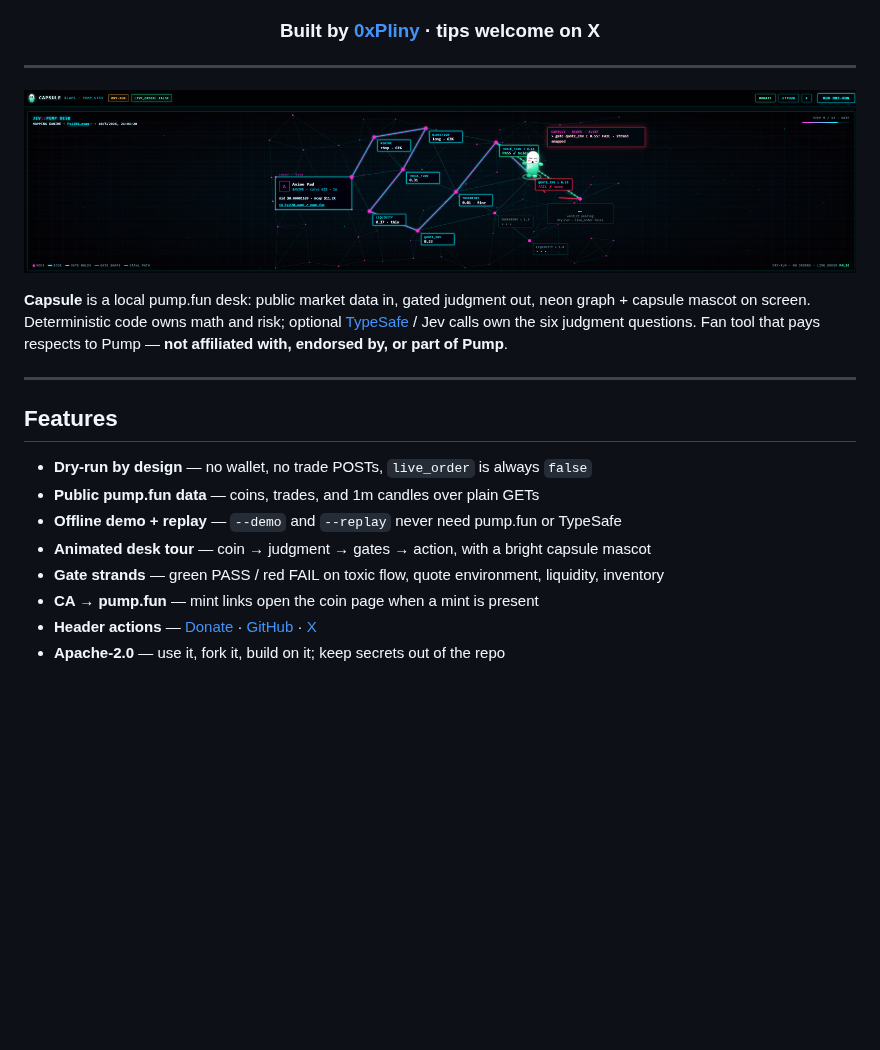
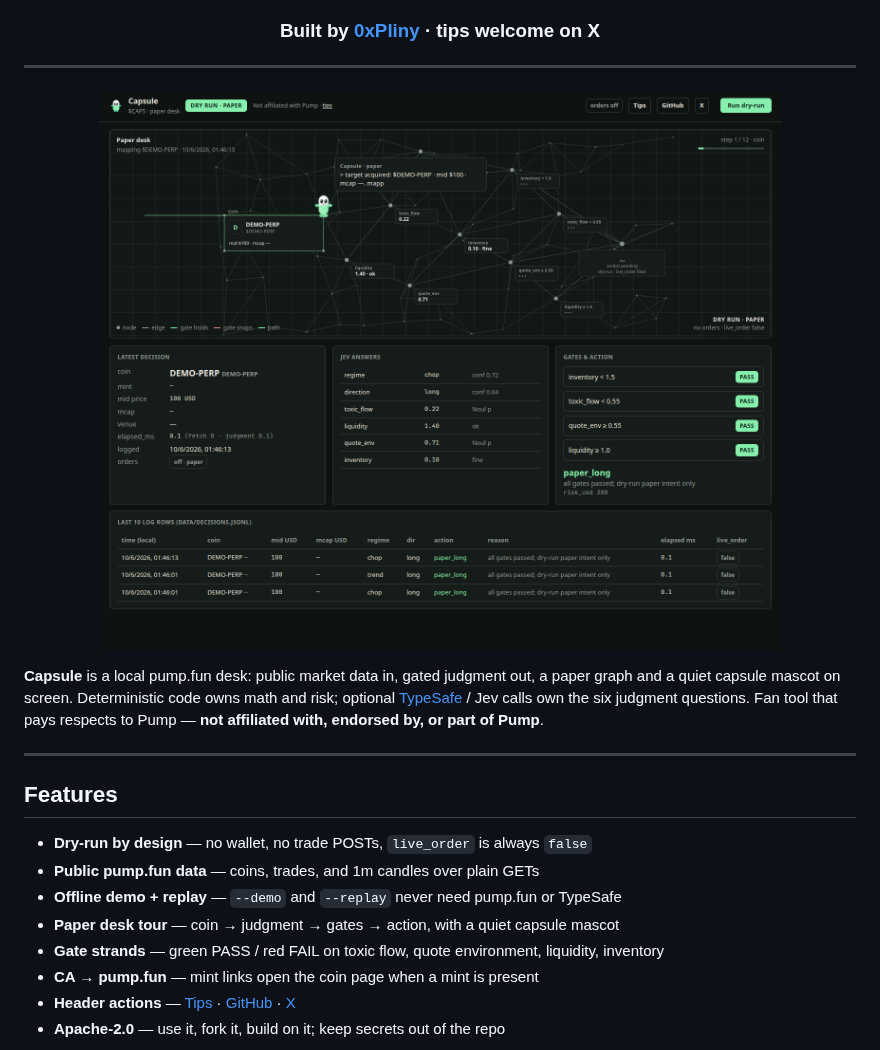
Before and after one commit to 0xPliny/Capsule, a Markdown page: README.md, the part around one of its changes. Rendered like a GitHub page; pictures changed too: docs/capsule-desk.png; blank space fills up the shorter version.

```diff
--- a/README.md
+++ b/README.md
@@ -22,7 +22,7 @@
 
 </div>
 
-**Capsule** is a local pump.fun desk: public market data in, gated judgment out, neon graph + capsule mascot on screen. Deterministic code owns math and risk; optional [TypeSafe](https://typesafe.ai) / Jev calls own the six judgment questions. Fan tool that pays respects to Pump — **not affiliated with, endorsed by, or part of Pump**.
+**Capsule** is a local pump.fun desk: public market data in, gated judgment out, a paper graph and a quiet capsule mascot on screen. Deterministic code owns math and risk; optional [TypeSafe](https://typesafe.ai) / Jev calls own the six judgment questions. Fan tool that pays respects to Pump — **not affiliated with, endorsed by, or part of Pump**.
 
 ---
 
@@ -31,8 +31,8 @@
 - **Dry-run by design** — no wallet, no trade POSTs, `live_order` is always `false`
 - **Public pump.fun data** — coins, trades, and 1m candles over plain GETs
 - **Offline demo + replay** — `--demo` and `--replay` never need pump.fun or TypeSafe
-- **Animated desk tour** — coin → judgment → gates → action, with a bright capsule mascot
+- **Paper desk tour** — coin → judgment → gates → action, with a quiet capsule mascot
 - **Gate strands** — green PASS / red FAIL on toxic flow, quote environment, liquidity, inventory
 - **CA → pump.fun** — mint links open the coin page when a mint is present
-- **Header actions** — [Donate](https://x.com/0xPliny) · [GitHub](https://github.com/0xPliny/Capsule) · [X](https://x.com/0xPliny)
+- **Header actions** — [Tips](https://x.com/0xPliny) · [GitHub](https://github.com/0xPliny/Capsule) · [X](https://x.com/0xPliny)
 - **Apache-2.0** — use it, fork it, build on it; keep secrets out of the repo
```
Also changed, not shown: other parts of README.md (+0 -4 lines), 1 other file.
